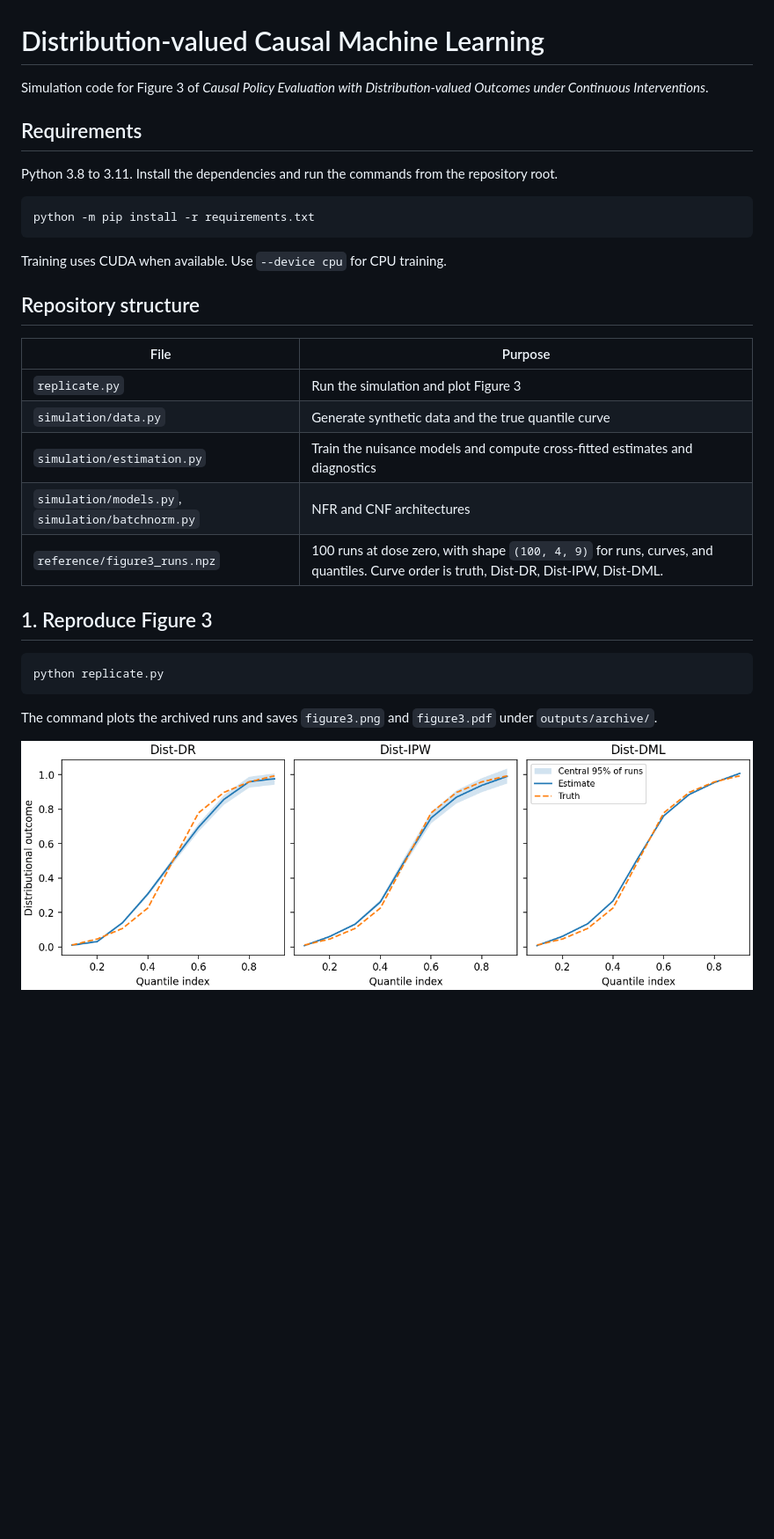
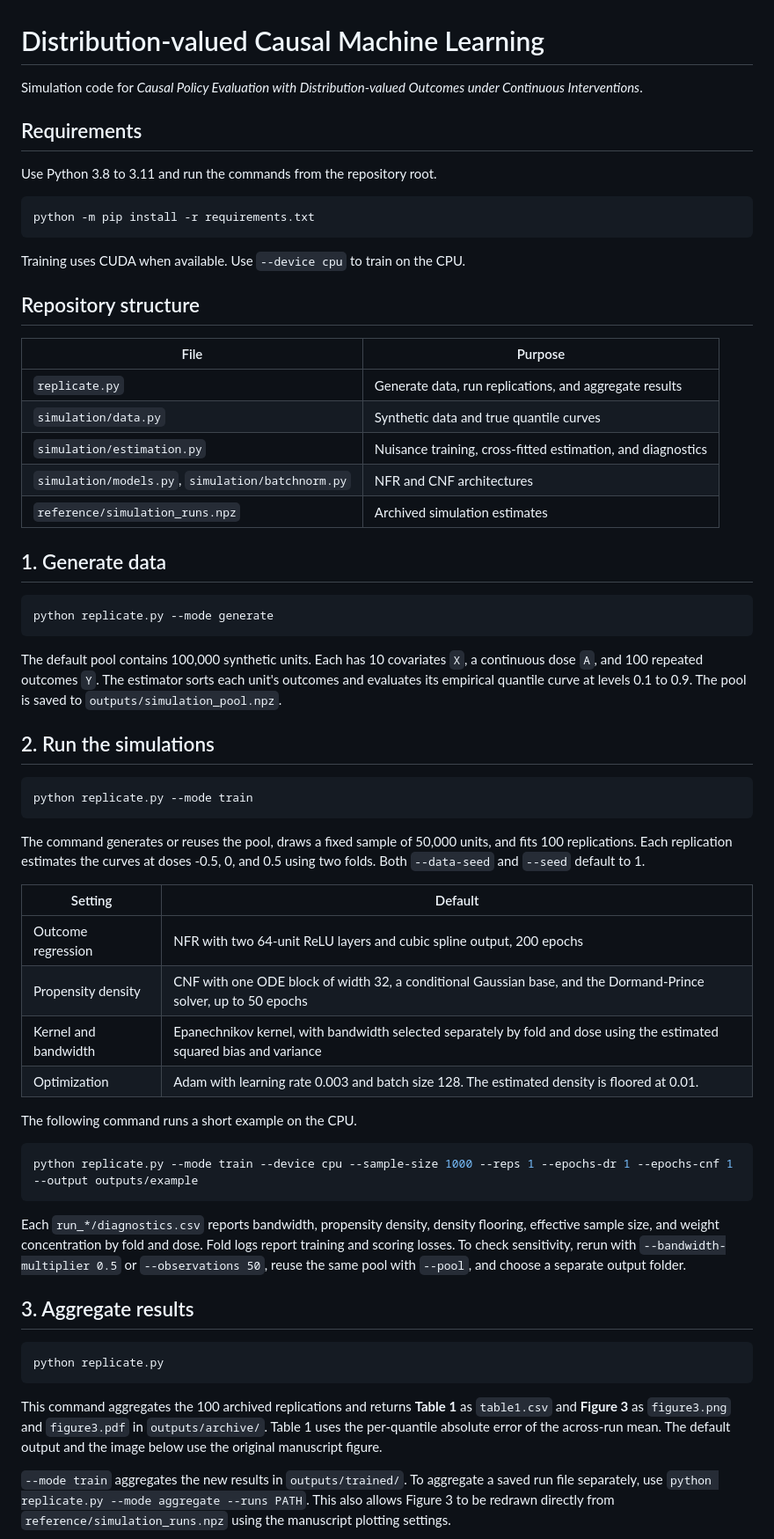
Before and after one commit to lyjsilence/Distribution-valued-Causal-Machine-Learning, a Markdown page: README.md, the part around one of its changes. Shown at 88% size. Drawn GitHub-style; pictures changed too: figures/figure3.png; blank space fills up the shorter version.

````diff
--- a/README.md
+++ b/README.md
@@ -1,34 +1,65 @@
 # Distribution-valued Causal Machine Learning
 
-Simulation code for Figure 3 of *Causal Policy Evaluation with Distribution-valued Outcomes under Continuous Interventions*.
+Simulation code for *Causal Policy Evaluation with Distribution-valued Outcomes under Continuous Interventions*.
 
 ## Requirements
 
-Python 3.8 to 3.11. Install the dependencies and run the commands from the repository root.
+Use Python 3.8 to 3.11 and run the commands from the repository root.
 
 ```bash
 python -m pip install -r requirements.txt
 ```
 
-Training uses CUDA when available. Use `--device cpu` for CPU training.
+Training uses CUDA when available. Use `--device cpu` to train on the CPU.
 
 ## Repository structure
 
 | File | Purpose |
 | --- | --- |
-| `replicate.py` | Run the simulation and plot Figure 3 |
-| `simulation/data.py` | Generate synthetic data and the true quantile curve |
-| `simulation/estimation.py` | Train the nuisance models and compute cross-fitted estimates and diagnostics |
+| `replicate.py` | Generate data, run replications, and aggregate results |
+| `simulation/data.py` | Synthetic data and true quantile curves |
+| `simulation/estimation.py` | Nuisance training, cross-fitted estimation, and diagnostics |
 | `simulation/models.py`, `simulation/batchnorm.py` | NFR and CNF architectures |
-| `reference/figure3_runs.npz` | 100 runs at dose zero, with shape `(100, 4, 9)` for runs, curves, and quantiles. Curve order is truth, Dist-DR, Dist-IPW, Dist-DML. |
+| `reference/simulation_runs.npz` | Archived simulation estimates |
 
-## 1. Reproduce Figure 3
+## 1. Generate data
+
+```bash
+python replicate.py --mode generate
+```
+
+The default pool contains 100,000 synthetic units. Each has 10 covariates `X`, a continuous dose `A`, and 100 repeated outcomes `Y`. The estimator sorts each unit's outcomes and evaluates its empirical quantile curve at levels 0.1 to 0.9. The pool is saved to `outputs/simulation_pool.npz`.
+
+## 2. Run the simulations
+
+```bash
+python replicate.py --mode train
+```
+
+The command generates or reuses the pool, draws a fixed sample of 50,000 units, and fits 100 replications. Each replication estimates the curves at doses -0.5, 0, and 0.5 using two folds. Both `--data-seed` and `--seed` default to 1.
+
+| Setting | Default |
+| --- | --- |
+| Outcome regression | NFR with two 64-unit ReLU layers and cubic spline output, 200 epochs |
+| Propensity density | CNF with one ODE block of width 32, a conditional Gaussian base, and the Dormand-Prince solver, up to 50 epochs |
+| Kernel and bandwidth | Epanechnikov kernel, with bandwidth selected separately by fold and dose using the estimated squared bias and variance |
+| Optimization | Adam with learning rate 0.003 and batch size 128. The estimated density is floored at 0.01. |
+
+The following command runs a short example on the CPU.
+
+```bash
+python replicate.py --mode train --device cpu --sample-size 1000 --reps 1 --epochs-dr 1 --epochs-cnf 1 --output outputs/example
+```
+
+Each `run_*/diagnostics.csv` reports bandwidth, propensity density, density flooring, effective sample size, and weight concentration by fold and dose. Fold logs report training and scoring losses. To check sensitivity, rerun with `--bandwidth-multiplier 0.5` or `--observations 50`, reuse the same pool with `--pool`, and choose a separate output folder.
+
+## 3. Aggregate results
 
 ```bash
 python replicate.py
 ```
 
-The command plots the archived runs and saves `figure3.png` and `figure3.pdf` under `outputs/archive/`.
+This command aggregates the 100 archived replications and returns **Table 1** as `table1.csv` and **Figure 3** as `figure3.png` and `figure3.pdf` in `outputs/archive/`. Table 1 uses the per-quantile absolute error of the across-run mean. The default output and the image below use the original manuscript figure.
 
-![Figure 3. True and estimated quantile curves at dose zero for Dist-DR, Dist-IPW, and Dist-DML.](figures/figure3.png)
+`--mode train` aggregates the new results in `outputs/trained/`. To aggregate a saved run file separately, use `python replicate.py --mode aggregate --runs PATH`. This also allows Figure 3 to be redrawn directly from `reference/simulation_runs.npz` using the manuscript plotting settings.
 
````
Also changed, not shown: other parts of README.md (+1 -29 lines), 5 other files.
